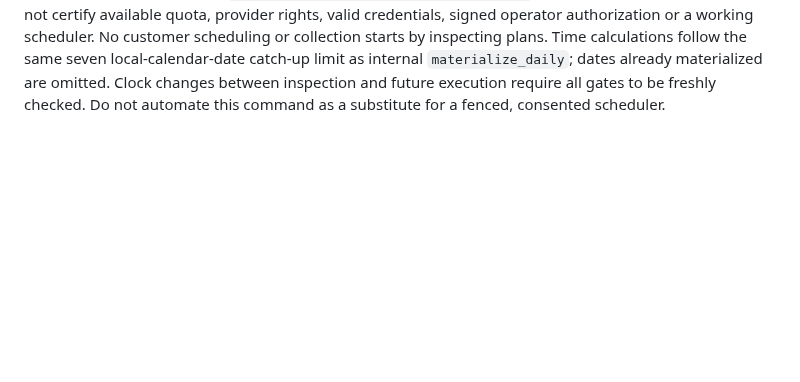
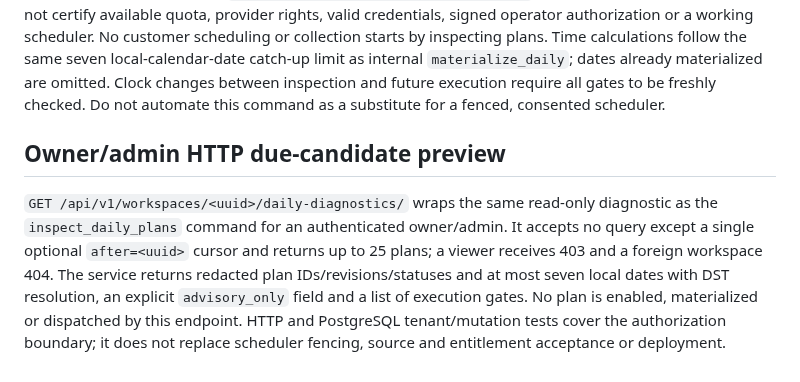
Before and after one commit to Vertex-Systems-Network/vsn-lead-engine, a Markdown page: apps/saas/README.md, the part around the change. Rendered like a GitHub page; blank space fills up the shorter version.

Commit message:
docs(saas): record authorized read-only due status dashboard and unchanged execution gates

```diff
--- a/apps/saas/README.md
+++ b/apps/saas/README.md
@@ -306,3 +306,15 @@ local-calendar-date catch-up limit as internal `materialize_daily`; dates alread
 materialized are omitted. Clock changes between inspection and future execution
 require all gates to be freshly checked. Do not automate this command as a
 substitute for a fenced, consented scheduler.
+
+## Owner/admin HTTP due-candidate preview
+
+`GET /api/v1/workspaces/<uuid>/daily-diagnostics/` wraps the same read-only
+diagnostic as the `inspect_daily_plans` command for an authenticated owner/admin.
+It accepts no query except a single optional `after=<uuid>` cursor and returns
+up to 25 plans; a viewer receives 403 and a foreign workspace 404. The service
+returns redacted plan IDs/revisions/statuses and at most seven local dates with
+DST resolution, an explicit `advisory_only` field and a list of execution gates.
+No plan is enabled, materialized or dispatched by this endpoint. HTTP and
+PostgreSQL tenant/mutation tests cover the authorization boundary; it does not
+replace scheduler fencing, source and entitlement acceptance or deployment.
```
